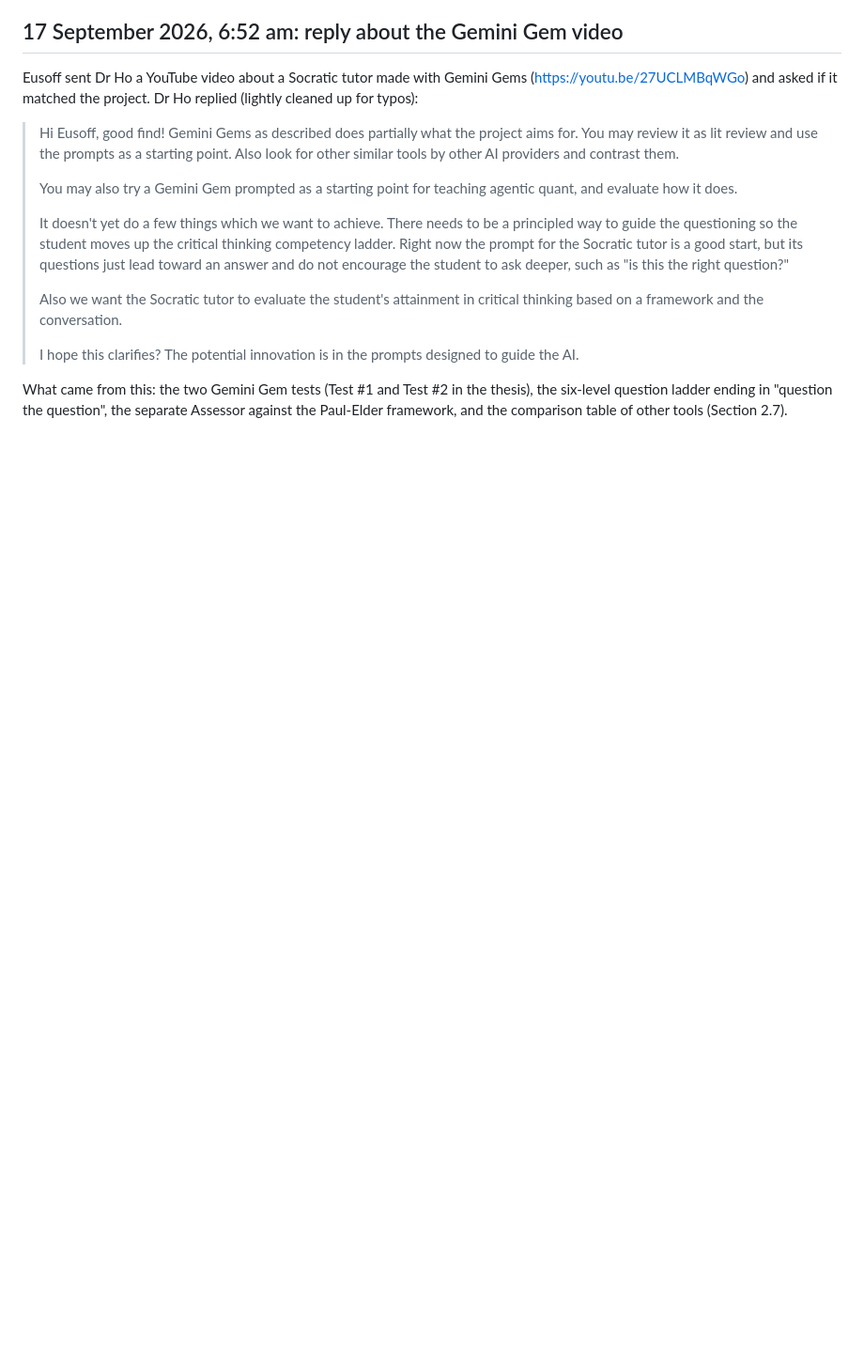
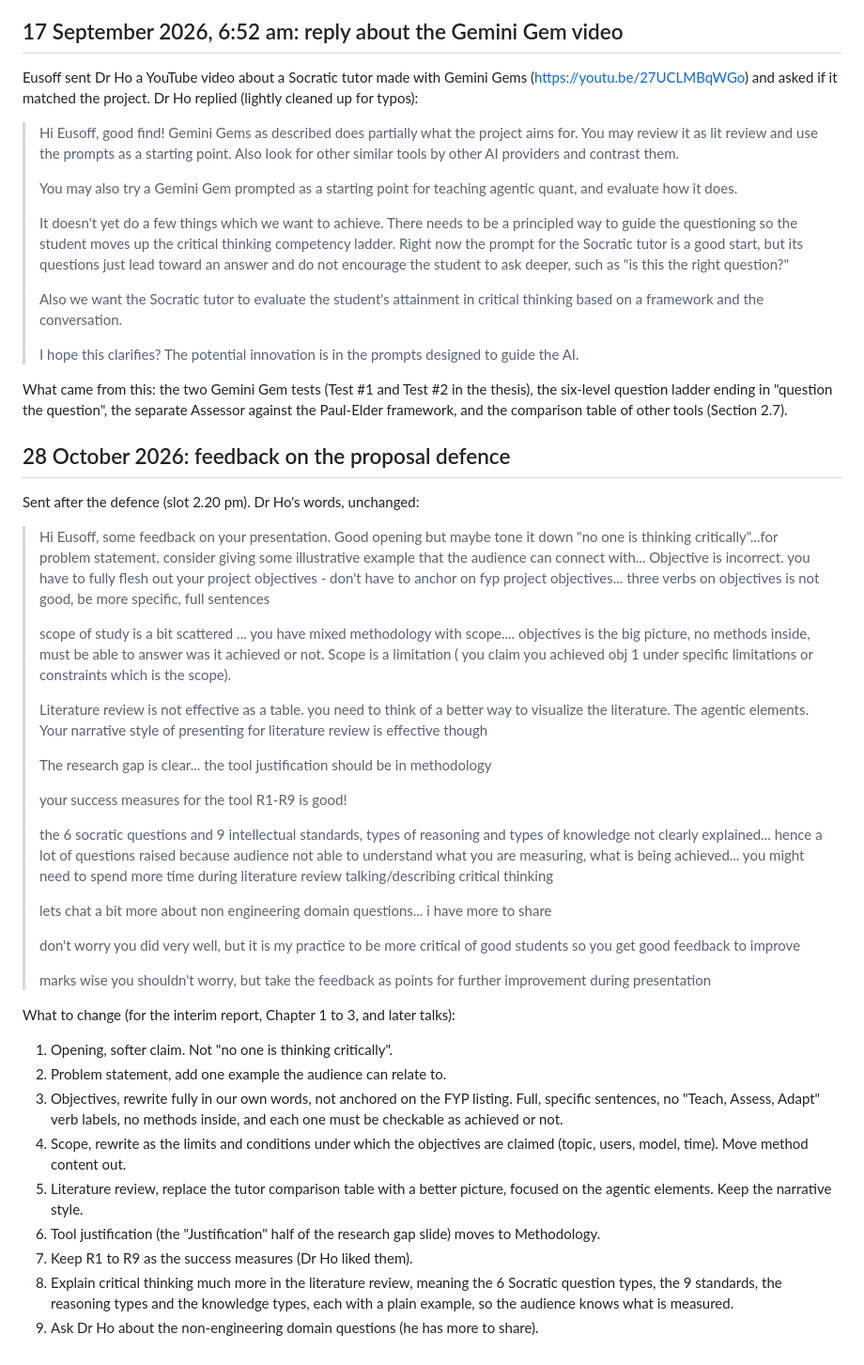
Before and after one commit to eusoffamir/Socratic-AI, a Markdown page: docs/supervisor/dr-ho-messages.md, the part around the change. Shown at 94% size. Drawn GitHub-style; blank space fills up the shorter version.

Commit message:
Dr Ho's feedback on the proposal defence [skip render]
Co-Authored-By: Claude Opus 5.5 <noreply@anthropic.com>

```diff
--- a/docs/supervisor/dr-ho-messages.md
+++ b/docs/supervisor/dr-ho-messages.md
@@ -39,3 +39,36 @@ Eusoff sent Dr Ho a YouTube video about a Socratic tutor made with Gemini Gems (
 > I hope this clarifies? The potential innovation is in the prompts designed to guide the AI.
 
 What came from this: the two Gemini Gem tests (Test #1 and Test #2 in the thesis), the six-level question ladder ending in "question the question", the separate Assessor against the Paul-Elder framework, and the comparison table of other tools (Section 2.7).
+
+## 28 October 2026: feedback on the proposal defence
+
+Sent after the defence (slot 2.20 pm). Dr Ho's words, unchanged:
+
+> Hi Eusoff, some feedback on your presentation. Good opening but maybe tone it down "no one is thinking critically"...for problem statement, consider giving some illustrative example that the audience can connect with... Objective is incorrect. you have to fully flesh out your project objectives - don't have to anchor on fyp project objectives... three verbs on objectives is not good, be more specific, full sentences
+>
+> scope of study is a bit scattered ... you have mixed methodology with scope.... objectives is the big picture, no methods inside, must be able to answer was it achieved or not. Scope is a limitation ( you claim you achieved obj 1 under specific limitations or constraints which is the scope).
+>
+> Literature review is not effective as a table. you need to think of a better way to visualize the literature. The agentic elements. Your narrative style of presenting for literature review is effective though
+>
+> The research gap is clear... the tool justification should be in methodology
+>
+> your success measures for the tool R1-R9 is good!
+>
+> the 6 socratic questions and 9 intellectual standards, types of reasoning and types of knowledge not clearly explained... hence a lot of questions raised because audience not able to understand what you are measuring, what is being achieved... you might need to spend more time during literature review talking/describing critical thinking
+>
+> lets chat a bit more about non engineering domain questions... i have more to share
+>
+> don't worry you did very well, but it is my practice to be more critical of good students so you get good feedback to improve
+>
+> marks wise you shouldn't worry, but take the feedback as points for further improvement during presentation
+
+What to change (for the interim report, Chapter 1 to 3, and later talks):
+1. Opening, softer claim. Not "no one is thinking critically".
+2. Problem statement, add one example the audience can relate to.
+3. Objectives, rewrite fully in our own words, not anchored on the FYP listing. Full, specific sentences, no "Teach, Assess, Adapt" verb labels, no methods inside, and each one must be checkable as achieved or not.
+4. Scope, rewrite as the limits and conditions under which the objectives are claimed (topic, users, model, time). Move method content out.
+5. Literature review, replace the tutor comparison table with a better picture, focused on the agentic elements. Keep the narrative style.
+6. Tool justification (the "Justification" half of the research gap slide) moves to Methodology.
+7. Keep R1 to R9 as the success measures (Dr Ho liked them).
+8. Explain critical thinking much more in the literature review, meaning the 6 Socratic question types, the 9 standards, the reasoning types and the knowledge types, each with a plain example, so the audience knows what is measured.
+9. Ask Dr Ho about the non-engineering domain questions (he has more to share).
```
